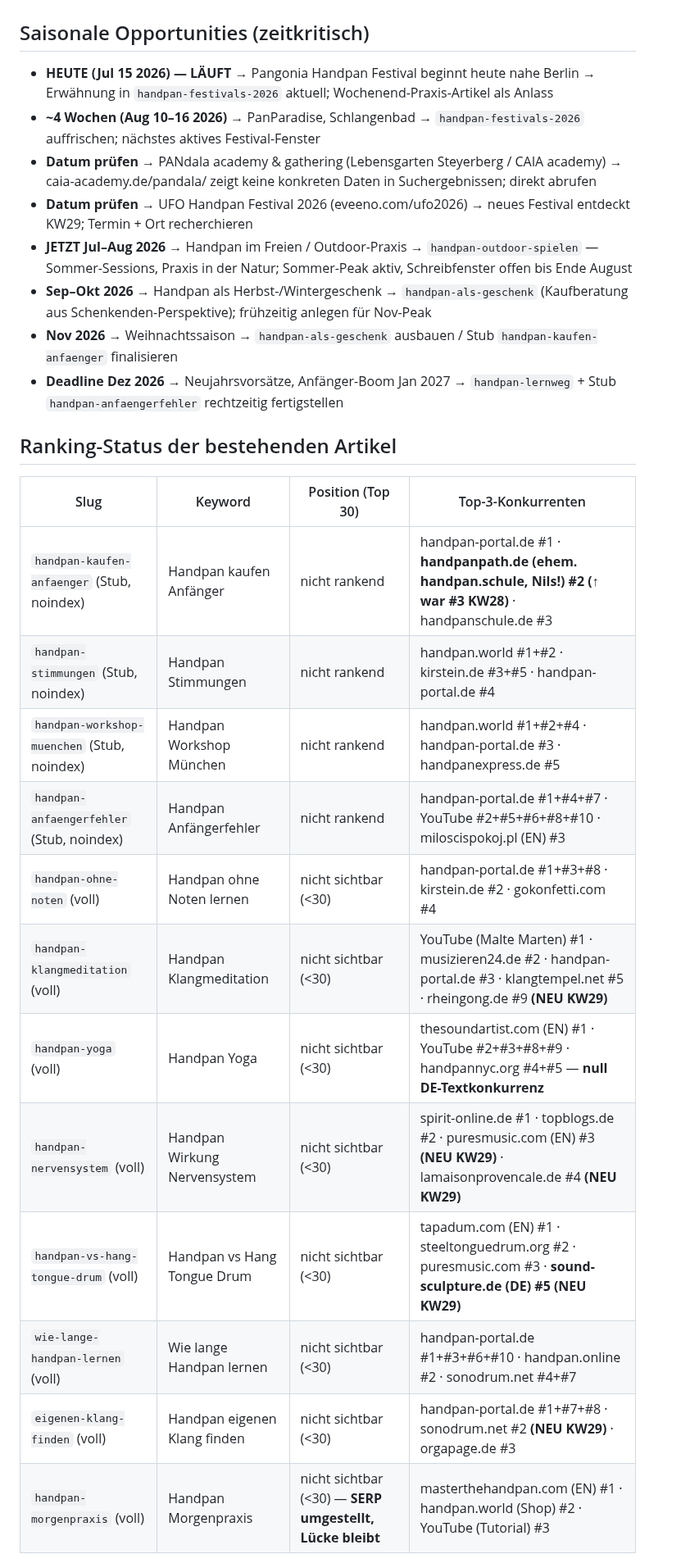
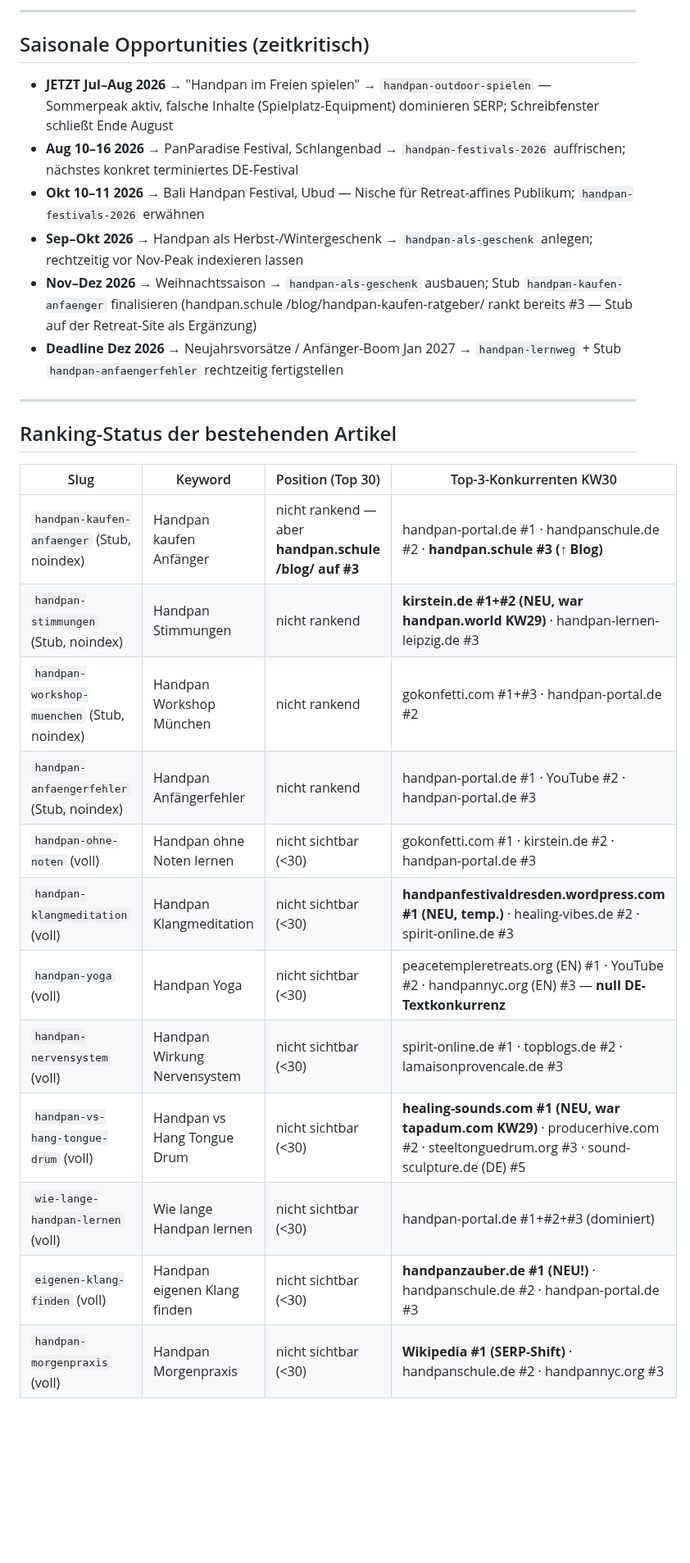
Before and after one commit to nilscasp/hand-and-mindful-retreat, a Markdown page: automation/state/gap-candidates.md, the part around one of its changes. Shown at 82% size. Drawn GitHub-style; blank space fills up the shorter version.

Commit message:
chore(automation): weekly gap scan 2026-07-22
Co-Authored-By: Claude <noreply@anthropic.com>

```diff
--- a/automation/state/gap-candidates.md
+++ b/automation/state/gap-candidates.md
@@ -26,29 +32,30 @@
+---
 
 ## Saisonale Opportunities (zeitkritisch)
 
-- **HEUTE (Jul 15 2026) — LÄUFT** → Pangonia Handpan Festival beginnt heute nahe Berlin → Erwähnung in `handpan-festivals-2026` aktuell; Wochenend-Praxis-Artikel als Anlass
-- **~4 Wochen (Aug 10–16 2026)** → PanParadise, Schlangenbad → `handpan-festivals-2026` auffrischen; nächstes aktives Festival-Fenster
-- **Datum prüfen** → PANdala academy & gathering (Lebensgarten Steyerberg / CAIA academy) → caia-academy.de/pandala/ zeigt keine konkreten Daten in Suchergebnissen; direkt abrufen
-- **Datum prüfen** → UFO Handpan Festival 2026 (eveeno.com/ufo2026) → neues Festival entdeckt KW29; Termin + Ort recherchieren
-- **JETZT Jul–Aug 2026** → Handpan im Freien / Outdoor-Praxis → `handpan-outdoor-spielen` — Sommer-Sessions, Praxis in der Natur; Sommer-Peak aktiv, Schreibfenster offen bis Ende August
-- **Sep–Okt 2026** → Handpan als Herbst-/Wintergeschenk → `handpan-als-geschenk` (Kaufberatung aus Schenkenden-Perspektive); frühzeitig anlegen für Nov-Peak
-- **Nov 2026** → Weihnachtssaison → `handpan-als-geschenk` ausbauen / Stub `handpan-kaufen-anfaenger` finalisieren
-- **Deadline Dez 2026** → Neujahrsvorsätze, Anfänger-Boom Jan 2027 → `handpan-lernweg` + Stub `handpan-anfaengerfehler` rechtzeitig fertigstellen
+- **JETZT Jul–Aug 2026** → "Handpan im Freien spielen" → `handpan-outdoor-spielen` — Sommerpeak aktiv, falsche Inhalte (Spielplatz-Equipment) dominieren SERP; Schreibfenster schließt Ende August
+- **Aug 10–16 2026** → PanParadise Festival, Schlangenbad → `handpan-festivals-2026` auffrischen; nächstes konkret terminiertes DE-Festival
+- **Okt 10–11 2026** → Bali Handpan Festival, Ubud — Nische für Retreat-affines Publikum; `handpan-festivals-2026` erwähnen
+- **Sep–Okt 2026** → Handpan als Herbst-/Wintergeschenk → `handpan-als-geschenk` anlegen; rechtzeitig vor Nov-Peak indexieren lassen
+- **Nov–Dez 2026** → Weihnachtssaison → `handpan-als-geschenk` ausbauen; Stub `handpan-kaufen-anfaenger` finalisieren (handpan.schule /blog/handpan-kaufen-ratgeber/ rankt bereits #3 — Stub auf der Retreat-Site als Ergänzung)
+- **Deadline Dez 2026** → Neujahrsvorsätze / Anfänger-Boom Jan 2027 → `handpan-lernweg` + Stub `handpan-anfaengerfehler` rechtzeitig fertigstellen
+
+---
 
 ## Ranking-Status der bestehenden Artikel
 
-| Slug | Keyword | Position (Top 30) | Top-3-Konkurrenten |
+| Slug | Keyword | Position (Top 30) | Top-3-Konkurrenten KW30 |
 |---|---|---|---|
-| `handpan-kaufen-anfaenger` (Stub, noindex) | Handpan kaufen Anfänger | nicht rankend | handpan-portal.de #1 · **handpanpath.de (ehem. handpan.schule, Nils!) #2 (↑ war #3 KW28)** · handpanschule.de #3 |
-| `handpan-stimmungen` (Stub, noindex) | Handpan Stimmungen | nicht rankend | handpan.world #1+#2 · kirstein.de #3+#5 · handpan-portal.de #4 |
-| `handpan-workshop-muenchen` (Stub, noindex) | Handpan Workshop München | nicht rankend | handpan.world #1+#2+#4 · handpan-portal.de #3 · handpanexpress.de #5 |
-| `handpan-anfaengerfehler` (Stub, noindex) | Handpan Anfängerfehler | nicht rankend | handpan-portal.de #1+#4+#7 · YouTube #2+#5+#6+#8+#10 · miloscispokoj.pl (EN) #3 |
-| `handpan-ohne-noten` (voll) | Handpan ohne Noten lernen | nicht sichtbar (<30) | handpan-portal.de #1+#3+#8 · kirstein.de #2 · gokonfetti.com #4 |
-| `handpan-klangmeditation` (voll) | Handpan Klangmeditation | nicht sichtbar (<30) | YouTube (Malte Marten) #1 · musizieren24.de #2 · handpan-portal.de #3 · klangtempel.net #5 · rheingong.de #9 **(NEU KW29)** |
-| `handpan-yoga` (voll) | Handpan Yoga | nicht sichtbar (<30) | thesoundartist.com (EN) #1 · YouTube #2+#3+#8+#9 · handpannyc.org #4+#5 — **null DE-Textkonkurrenz** |
-| `handpan-nervensystem` (voll) | Handpan Wirkung Nervensystem | nicht sichtbar (<30) | spirit-online.de #1 · topblogs.de #2 · puresmusic.com (EN) #3 **(NEU KW29)** · lamaisonprovencale.de #4 **(NEU KW29)** |
-| `handpan-vs-hang-tongue-drum` (voll) | Handpan vs Hang Tongue Drum | nicht sichtbar (<30) | tapadum.com (EN) #1 · steeltonguedrum.org #2 · puresmusic.com #3 · **sound-sculpture.de (DE) #5 (NEU KW29)** |
-| `wie-lange-handpan-lernen` (voll) | Wie lange Handpan lernen | nicht sichtbar (<30) | handpan-portal.de #1+#3+#6+#10 · handpan.online #2 · sonodrum.net #4+#7 |
-| `eigenen-klang-finden` (voll) | Handpan eigenen Klang finden | nicht sichtbar (<30) | handpan-portal.de #1+#7+#8 · sonodrum.net #2 **(NEU KW29)** · orgapage.de #3 |
-| `handpan-morgenpraxis` (voll) | Handpan Morgenpraxis | nicht sichtbar (<30) — **SERP umgestellt, Lücke bleibt** | masterthehandpan.com (EN) #1 · handpan.world (Shop) #2 · YouTube (Tutorial) #3 |
+| `handpan-kaufen-anfaenger` (Stub, noindex) | Handpan kaufen Anfänger | nicht rankend — aber **handpan.schule /blog/ auf #3** | handpan-portal.de #1 · handpanschule.de #2 · **handpan.schule #3 (↑ Blog)** |
+| `handpan-stimmungen` (Stub, noindex) | Handpan Stimmungen | nicht rankend | **kirstein.de #1+#2 (NEU, war handpan.world KW29)** · handpan-lernen-leipzig.de #3 |
+| `handpan-workshop-muenchen` (Stub, noindex) | Handpan Workshop München | nicht rankend | gokonfetti.com #1+#3 · handpan-portal.de #2 |
+| `handpan-anfaengerfehler` (Stub, noindex) | Handpan Anfängerfehler | nicht rankend | handpan-portal.de #1 · YouTube #2 · handpan-portal.de #3 |
+| `handpan-ohne-noten` (voll) | Handpan ohne Noten lernen | nicht sichtbar (<30) | gokonfetti.com #1 · kirstein.de #2 · handpan-portal.de #3 |
+| `handpan-klangmeditation` (voll) | Handpan Klangmeditation | nicht sichtbar (<30) | **handpanfestivaldresden.wordpress.com #1 (NEU, temp.)** · healing-vibes.de #2 · spirit-online.de #3 |
+| `handpan-yoga` (voll) | Handpan Yoga | nicht sichtbar (<30) | peacetempleretreats.org (EN) #1 · YouTube #2 · handpannyc.org (EN) #3 — **null DE-Textkonkurrenz** |
+| `handpan-nervensystem` (voll) | Handpan Wirkung Nervensystem | nicht sichtbar (<30) | spirit-online.de #1 · topblogs.de #2 · lamaisonprovencale.de #3 |
+| `handpan-vs-hang-tongue-drum` (voll) | Handpan vs Hang Tongue Drum | nicht sichtbar (<30) | **healing-sounds.com #1 (NEU, war tapadum.com KW29)** · producerhive.com #2 · steeltonguedrum.org #3 · sound-sculpture.de (DE) #5 |
+| `wie-lange-handpan-lernen` (voll) | Wie lange Handpan lernen | nicht sichtbar (<30) | handpan-portal.de #1+#2+#3 (dominiert) |
+| `eigenen-klang-finden` (voll) | Handpan eigenen Klang finden | nicht sichtbar (<30) | **handpanzauber.de #1 (NEU!)** · handpanschule.de #2 · handpan-portal.de #3 |
+| `handpan-morgenpraxis` (voll) | Handpan Morgenpraxis | nicht sichtbar (<30) | **Wikipedia #1 (SERP-Shift)** · handpanschule.de #2 · handpannyc.org #3 |
 
```
Also changed, not shown: other parts of automation/state/gap-candidates.md (+30 -20 lines).
